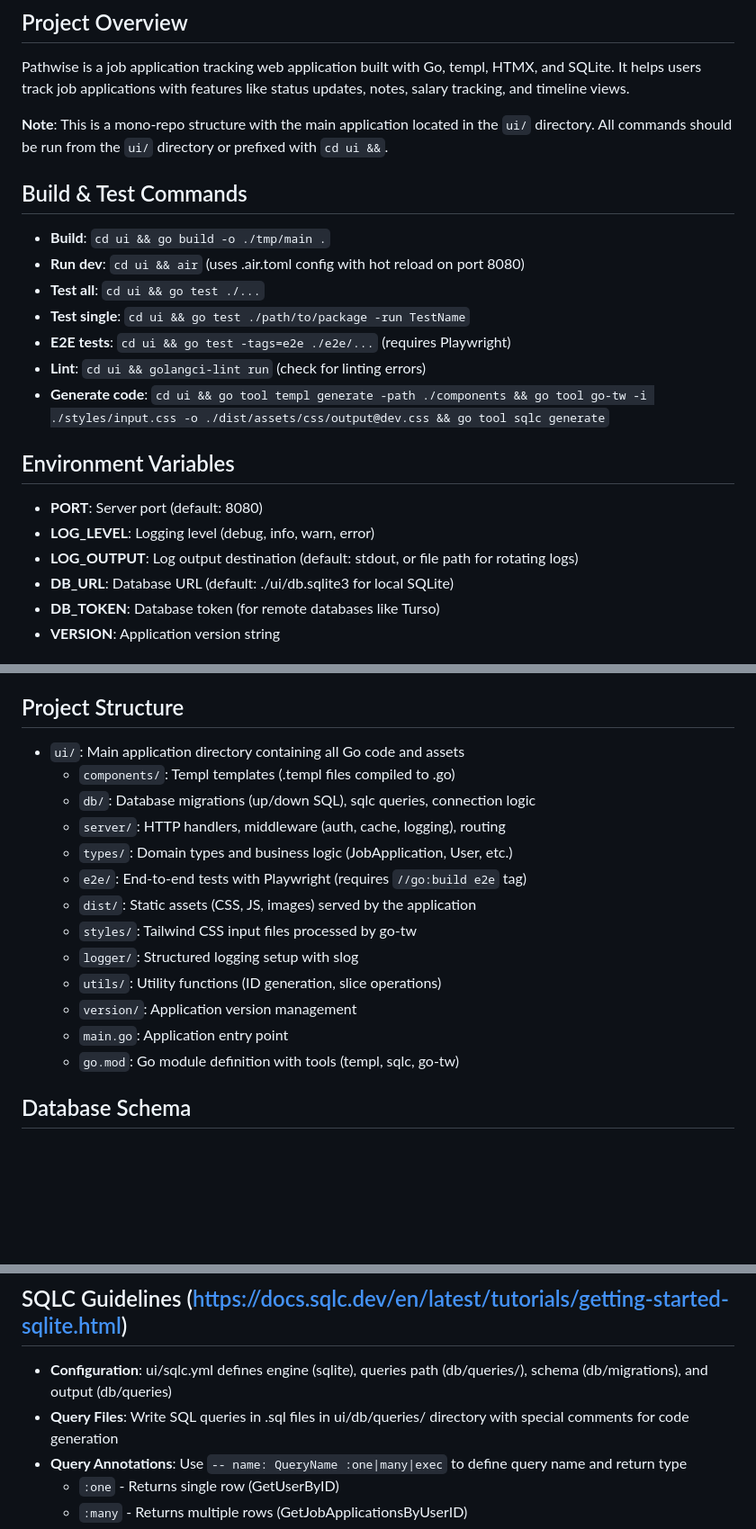
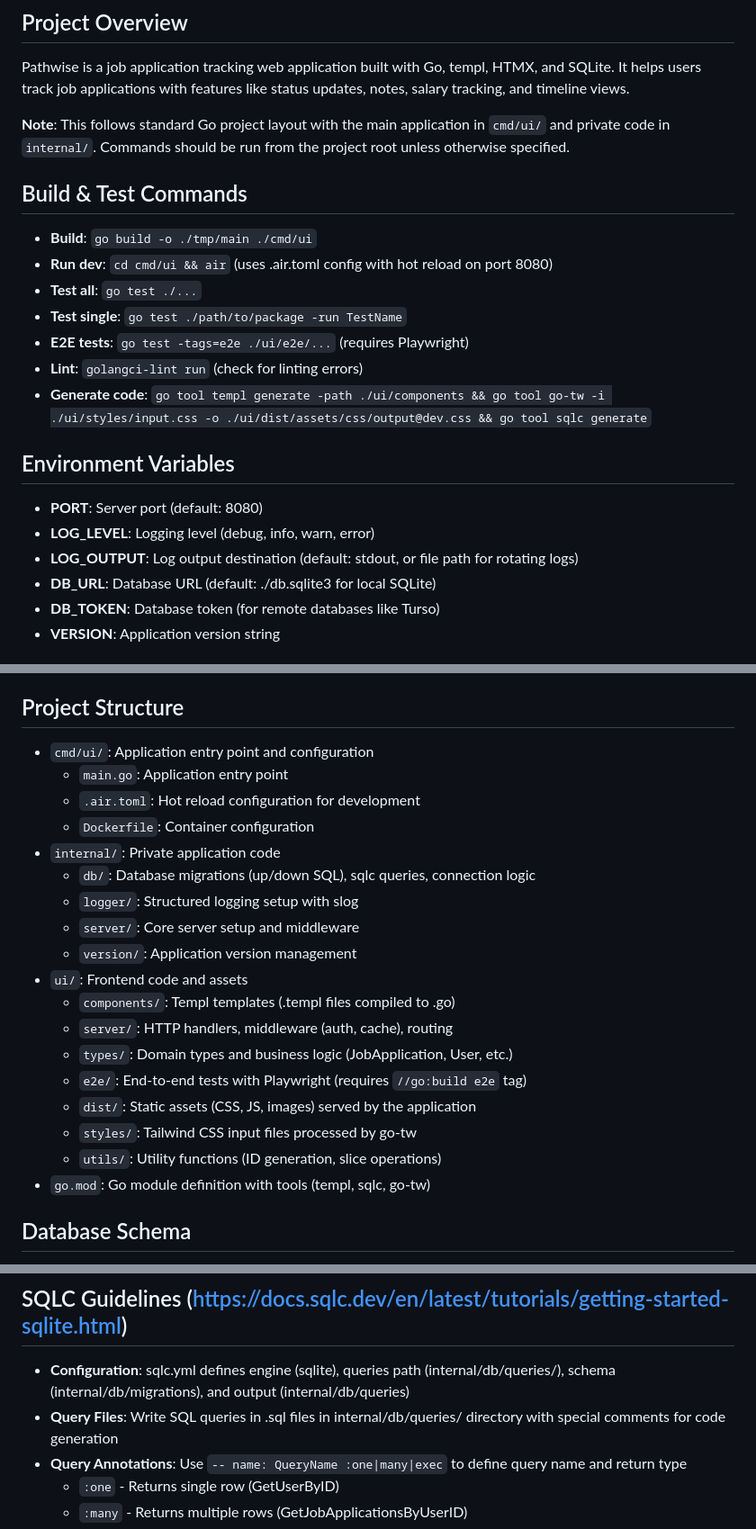
Before and after one commit to Piszmog/pathwise, a Markdown page: AGENTS.md, 3 parts joined by grey strips. Shown at 90% size. GitHub-like rendering; blank space fills up the shorter version.

Commit message:
Udate agents

```diff
--- a/AGENTS.md
+++ b/AGENTS.md
@@ -3,22 +3,22 @@
 ## Project Overview
 Pathwise is a job application tracking web application built with Go, templ, HTMX, and SQLite. It helps users track job applications with features like status updates, notes, salary tracking, and timeline views.
 
-**Note**: This is a mono-repo structure with the main application located in the `ui/` directory. All commands should be run from the `ui/` directory or prefixed with `cd ui &&`.
+**Note**: This follows standard Go project layout with the main application in `cmd/ui/` and private code in `internal/`. Commands should be run from the project root unless otherwise specified.
 
 ## Build & Test Commands
-- **Build**: `cd ui && go build -o ./tmp/main .`
-- **Run dev**: `cd ui && air` (uses .air.toml config with hot reload on port 8080)
-- **Test all**: `cd ui && go test ./...`
-- **Test single**: `cd ui && go test ./path/to/package -run TestName`
-- **E2E tests**: `cd ui && go test -tags=e2e ./e2e/...` (requires Playwright)
-- **Lint**: `cd ui && golangci-lint run` (check for linting errors)
-- **Generate code**: `cd ui && go tool templ generate -path ./components && go tool go-tw -i ./styles/input.css -o ./dist/assets/css/output@dev.css && go tool sqlc generate`
+- **Build**: `go build -o ./tmp/main ./cmd/ui`
+- **Run dev**: `cd cmd/ui && air` (uses .air.toml config with hot reload on port 8080)
+- **Test all**: `go test ./...`
+- **Test single**: `go test ./path/to/package -run TestName`
+- **E2E tests**: `go test -tags=e2e ./ui/e2e/...` (requires Playwright)
+- **Lint**: `golangci-lint run` (check for linting errors)
+- **Generate code**: `go tool templ generate -path ./ui/components && go tool go-tw -i ./ui/styles/input.css -o ./ui/dist/assets/css/output@dev.css && go tool sqlc generate`
 
 ## Environment Variables
 - **PORT**: Server port (default: 8080)
 - **LOG_LEVEL**: Logging level (debug, info, warn, error)
 - **LOG_OUTPUT**: Log output destination (default: stdout, or file path for rotating logs)
-- **DB_URL**: Database URL (default: ./ui/db.sqlite3 for local SQLite)
+- **DB_URL**: Database URL (default: ./db.sqlite3 for local SQLite)
 - **DB_TOKEN**: Database token (for remote databases like Turso)
 - **VERSION**: Application version string
 
@@ -73,19 +73,24 @@ Pathwise is a job application tracking web application built with Go, templ, HTM
 - **Integration**: Handlers return templ components via `h.html()`, use URL query parameters for filtering/pagination
 
 ## Project Structure
-- `ui/`: Main application directory containing all Go code and assets
+- `cmd/ui/`: Application entry point and configuration
+  - `main.go`: Application entry point
+  - `.air.toml`: Hot reload configuration for development
+  - `Dockerfile`: Container configuration
+- `internal/`: Private application code
+  - `db/`: Database migrations (up/down SQL), sqlc queries, connection logic
+  - `logger/`: Structured logging setup with slog
+  - `server/`: Core server setup and middleware
+  - `version/`: Application version management
+- `ui/`: Frontend code and assets
   - `components/`: Templ templates (.templ files compiled to .go)
-  - `db/`: Database migrations (up/down SQL), sqlc queries, connection logic
-  - `server/`: HTTP handlers, middleware (auth, cache, logging), routing
+  - `server/`: HTTP handlers, middleware (auth, cache), routing
   - `types/`: Domain types and business logic (JobApplication, User, etc.)
   - `e2e/`: End-to-end tests with Playwright (requires `//go:build e2e` tag)
   - `dist/`: Static assets (CSS, JS, images) served by the application
   - `styles/`: Tailwind CSS input files processed by go-tw
-  - `logger/`: Structured logging setup with slog
   - `utils/`: Utility functions (ID generation, slice operations)
-  - `version/`: Application version management
-  - `main.go`: Application entry point
-  - `go.mod`: Go module definition with tools (templ, sqlc, go-tw)
+- `go.mod`: Go module definition with tools (templ, sqlc, go-tw)
 
 ## Database Schema
 - **users**: id, email, password, created_at, updated_at
@@ -96,8 +101,8 @@ Pathwise is a job application tracking web application built with Go, templ, HTM
 - **user_ips**: id, user_id, ip_address, created_at, updated_at
 
 ## SQLC Guidelines (https://docs.sqlc.dev/en/latest/tutorials/getting-started-sqlite.html)
-- **Configuration**: ui/sqlc.yml defines engine (sqlite), queries path (db/queries/), schema (db/migrations), and output (db/queries)
-- **Query Files**: Write SQL queries in .sql files in ui/db/queries/ directory with special comments for code generation
+- **Configuration**: sqlc.yml defines engine (sqlite), queries path (internal/db/queries/), schema (internal/db/migrations), and output (internal/db/queries)
+- **Query Files**: Write SQL queries in .sql files in internal/db/queries/ directory with special comments for code generation
 - **Query Annotations**: Use `-- name: QueryName :one|many|exec` to define query name and return type
   - `:one` - Returns single row (GetUserByID)
   - `:many` - Returns multiple rows (GetJobApplicationsByUserID)
```
Also changed, not shown: other parts of AGENTS.md (+1 -1 lines).
